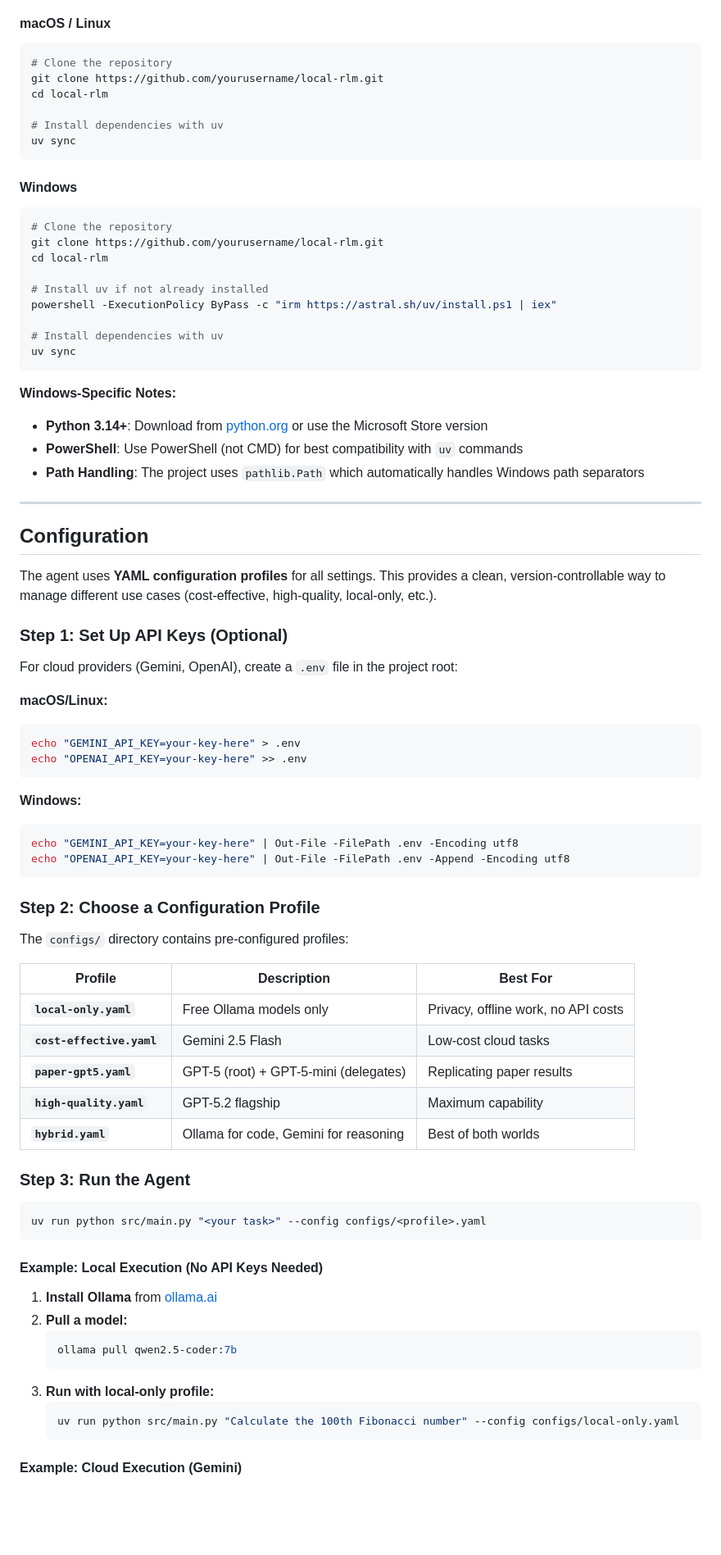
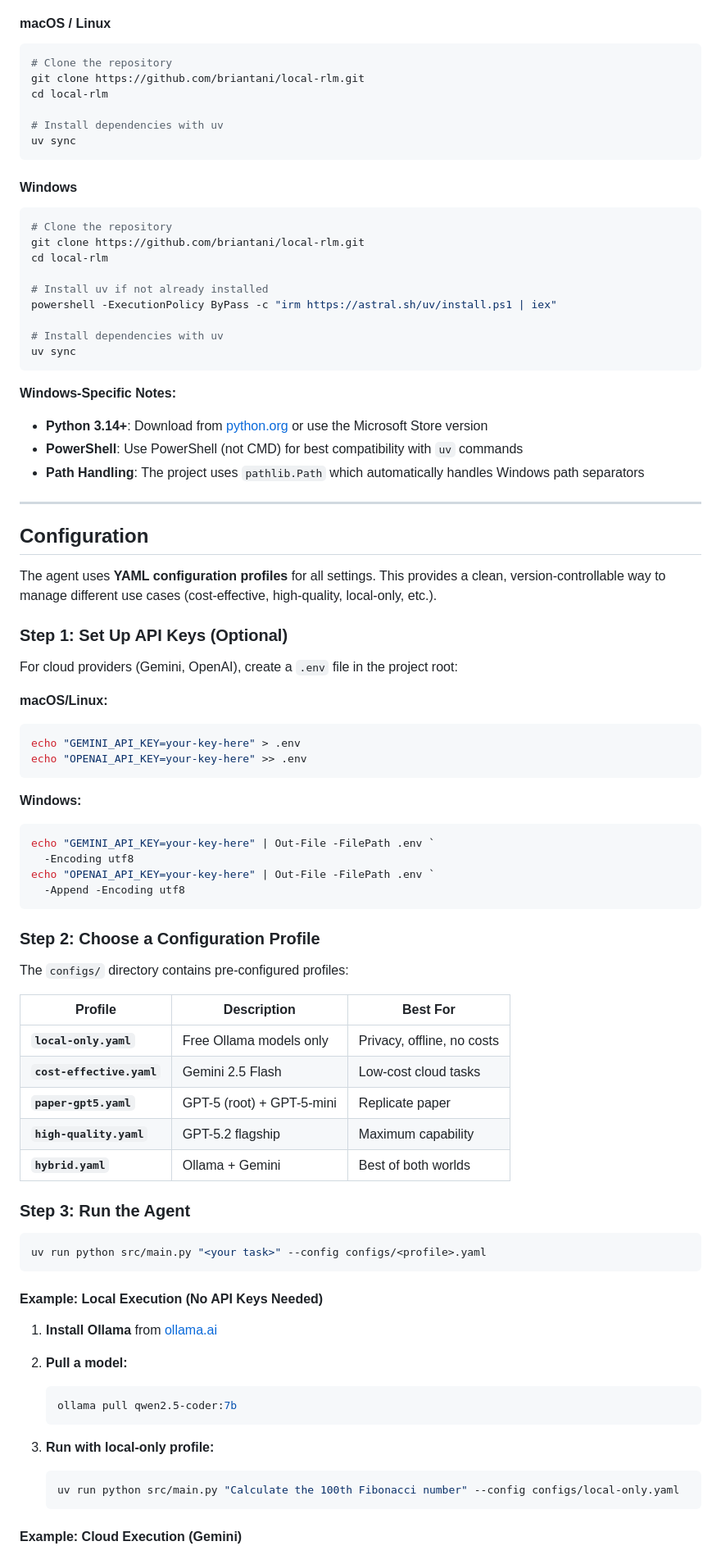
Before and after one commit to briantani/local-rlm, a Markdown page: README.md, the part around one of its changes. Shown at 82% size. Rendered like a GitHub page; blank space fills up the shorter version.

Commit message:
fix: Improve formatting and consistency in README.md

````diff
--- a/README.md
+++ b/README.md
@@ -31,7 +41,7 @@ This project aims to replicate the core architecture of an RLM, which solves com
 
 ```bash
 # Clone the repository
-git clone https://github.com/yourusername/local-rlm.git
+git clone https://github.com/briantani/local-rlm.git
 cd local-rlm
 
 # Install dependencies with uv
@@ -42,7 +52,7 @@ uv sync
 
 ```powershell
 # Clone the repository
-git clone https://github.com/yourusername/local-rlm.git
+git clone https://github.com/briantani/local-rlm.git
 cd local-rlm
 
 # Install uv if not already installed
@@ -53,30 +63,41 @@ uv sync
 ```
 
 **Windows-Specific Notes:**
-- **Python 3.14+**: Download from [python.org](https://www.python.org/downloads/) or use the Microsoft Store version
-- **PowerShell**: Use PowerShell (not CMD) for best compatibility with `uv` commands
-- **Path Handling**: The project uses `pathlib.Path` which automatically handles Windows path separators
+
+- **Python 3.14+**: Download from [python.org](<https://www.python.org/downloads/>)
+  or use the Microsoft Store version
+- **PowerShell**: Use PowerShell (not CMD) for best compatibility with `uv`
+  commands
+- **Path Handling**: The project uses `pathlib.Path` which automatically
+  handles Windows path separators
 
 ---
 
 ## Configuration
 
-The agent uses **YAML configuration profiles** for all settings. This provides a clean, version-controllable way to manage different use cases (cost-effective, high-quality, local-only, etc.).
+The agent uses **YAML configuration profiles** for all settings. This
+provides a clean, version-controllable way to manage different use cases
+(cost-effective, high-quality, local-only, etc.).
 
 ### Step 1: Set Up API Keys (Optional)
 
-For cloud providers (Gemini, OpenAI), create a `.env` file in the project root:
+For cloud providers (Gemini, OpenAI), create a `.env` file in the project
+root:
 
 **macOS/Linux:**
+
 ```bash
 echo "GEMINI_API_KEY=your-key-here" > .env
 echo "OPENAI_API_KEY=your-key-here" >> .env
 ```
 
 **Windows:**
+
 ```powershell
-echo "GEMINI_API_KEY=your-key-here" | Out-File -FilePath .env -Encoding utf8
-echo "OPENAI_API_KEY=your-key-here" | Out-File -FilePath .env -Append -Encoding utf8
+echo "GEMINI_API_KEY=your-key-here" | Out-File -FilePath .env `
+  -Encoding utf8
+echo "OPENAI_API_KEY=your-key-here" | Out-File -FilePath .env `
+  -Append -Encoding utf8
 ```
 
 ### Step 2: Choose a Configuration Profile
@@ -84,12 +105,12 @@ echo "OPENAI_API_KEY=your-key-here" | Out-File -FilePath .env -Append -Encoding
 The `configs/` directory contains pre-configured profiles:
 
 | Profile | Description | Best For |
-|---------|-------------|----------|
-| **`local-only.yaml`** | Free Ollama models only | Privacy, offline work, no API costs |
+| ------- | ----------- | -------- |
+| **`local-only.yaml`** | Free Ollama models only | Privacy, offline, no costs |
 | **`cost-effective.yaml`** | Gemini 2.5 Flash | Low-cost cloud tasks |
-| **`paper-gpt5.yaml`** | GPT-5 (root) + GPT-5-mini (delegates) | Replicating paper results |
+| **`paper-gpt5.yaml`** | GPT-5 (root) + GPT-5-mini | Replicate paper |
 | **`high-quality.yaml`** | GPT-5.2 flagship | Maximum capability |
-| **`hybrid.yaml`** | Ollama for code, Gemini for reasoning | Best of both worlds |
+| **`hybrid.yaml`** | Ollama + Gemini | Best of both worlds |
 
 ### Step 3: Run the Agent
 
@@ -103,8 +124,11 @@ uv run python src/main.py "<your task>" --config configs/<profile>.yaml
 2. **Pull a model:**
+
    ```bash
    ollama pull qwen2.5-coder:7b
    ```
+
 3. **Run with local-only profile:**
+
    ```bash
    uv run python src/main.py "Calculate the 100th Fibonacci number" --config configs/local-only.yaml
    ```
````
Also changed, not shown: other parts of README.md (+75 -24 lines).
